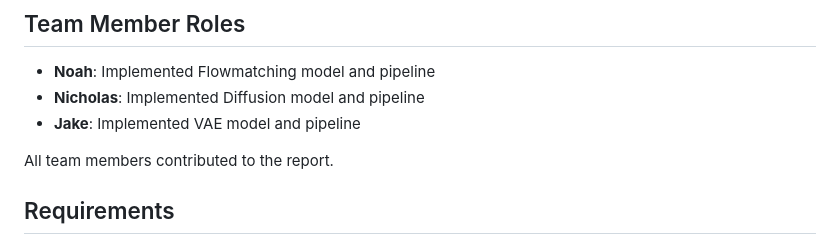
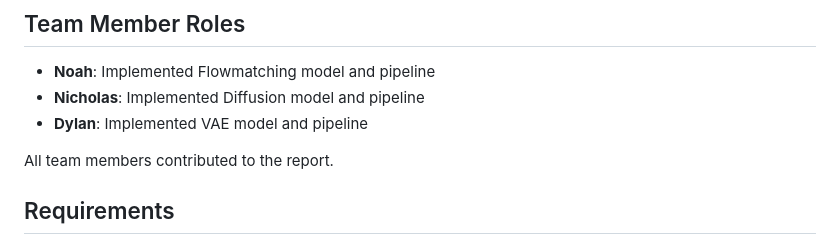
Before and after one commit to DylanCost/in_painting, a Markdown page: README.md, the part around the change. Drawn GitHub-style.

Commit message:
Fix name

```diff
--- a/README.md
+++ b/README.md
@@ -8,7 +8,7 @@ This repository contains multiple approaches to image inpainting on the CelebA d
 ## Team Member Roles
 - **Noah**: Implemented Flowmatching model and pipeline
 - **Nicholas**: Implemented Diffusion model and pipeline
-- **Jake**: Implemented VAE model and pipeline
+- **Dylan**: Implemented VAE model and pipeline
 
 All team members contributed to the report.
 
```
